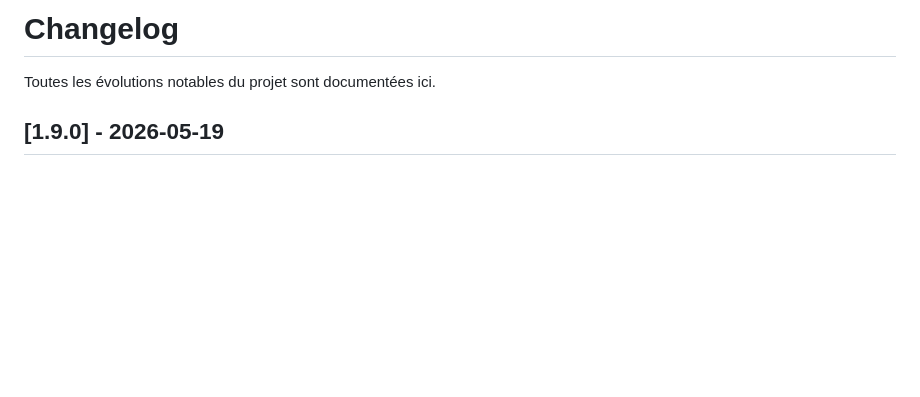
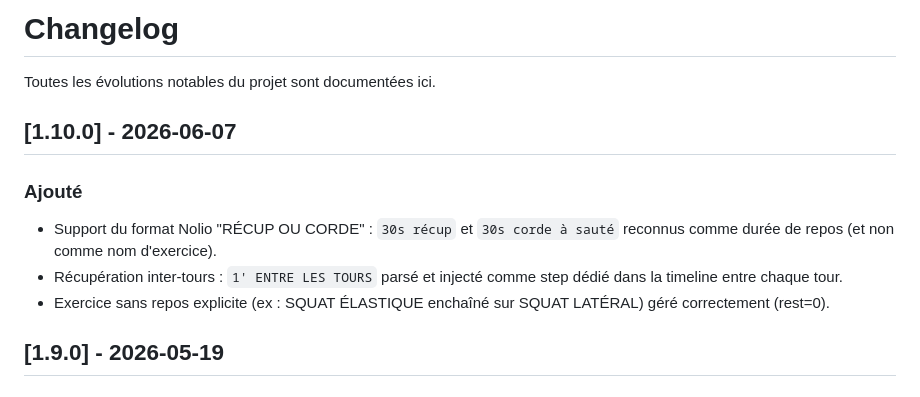
Before and after one commit to cds-fleurier/0to100-session-player-app, a Markdown page: CHANGELOG.md, the part around the change. Rendered like a GitHub page; blank space fills up the shorter version.

Commit message:
docs: CHANGELOG v1.10.0

```diff
--- a/CHANGELOG.md
+++ b/CHANGELOG.md
@@ -1,6 +1,13 @@
 # Changelog
 
 Toutes les évolutions notables du projet sont documentées ici.
+
+## [1.10.0] - 2026-06-07
+
+### Ajouté
+- Support du format Nolio "RÉCUP OU CORDE" : `30s récup` et `30s corde à sauté` reconnus comme durée de repos (et non comme nom d'exercice).
+- Récupération inter-tours : `1' ENTRE LES TOURS` parsé et injecté comme step dédié dans la timeline entre chaque tour.
+- Exercice sans repos explicite (ex : SQUAT ÉLASTIQUE enchaîné sur SQUAT LATÉRAL) géré correctement (rest=0).
 
 ## [1.9.0] - 2026-05-19
 
```
